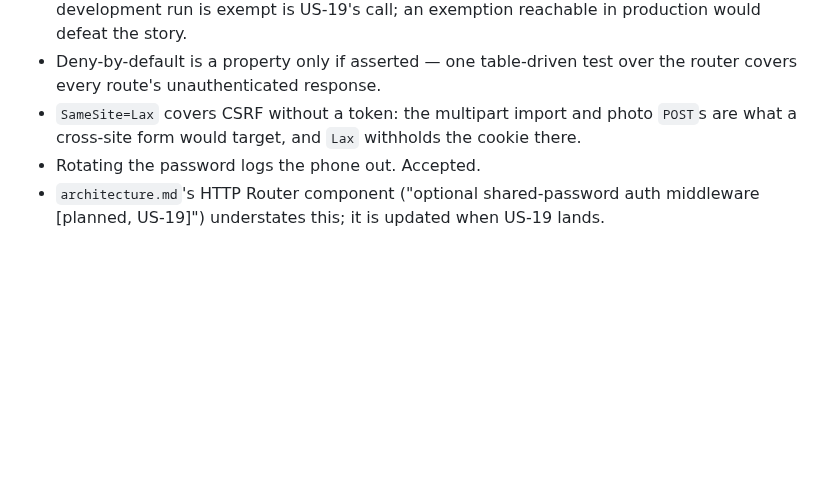
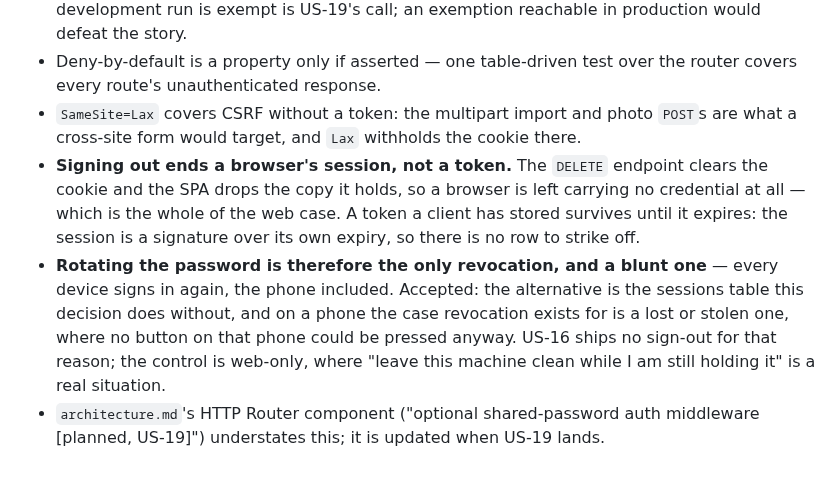
Before and after one commit to andreasholzner/gps-trips, a Markdown page: docs/adr/0010-single-user-optional-auth.md, the part around the change. Drawn GitHub-style; blank space fills up the shorter version.

Commit message:
US-19: Record that only rotation revokes a session
The amendment said "rotating the password logs the phone out", which is the
same fact seen from one side: rotation is not merely a side effect, it is the
only revocation the design has. Signing out clears a browser and leaves it
carrying nothing, which is the whole of the web case; a token a client stored
survives until it expires, because the session is a signature and there is no
row to strike off.

That is what makes the sign-out control web-only, so the reasoning belongs
where the mechanism is decided rather than only in the code that follows it.
US-19's acceptance criterion is qualified to match.

The amendment is unmerged, so this refines it in place rather than adding a
second one.

```diff
--- a/docs/adr/0010-single-user-optional-auth.md
+++ b/docs/adr/0010-single-user-optional-auth.md
@@ -81,6 +81,14 @@ People the archive *knows* remain the multi-user case that supersedes this ADR.
   route's unauthenticated response.
 - `SameSite=Lax` covers CSRF without a token: the multipart import and photo `POST`s are what a
   cross-site form would target, and `Lax` withholds the cookie there.
-- Rotating the password logs the phone out. Accepted.
+- **Signing out ends a browser's session, not a token.** The `DELETE` endpoint clears the cookie
+  and the SPA drops the copy it holds, so a browser is left carrying no credential at all — which
+  is the whole of the web case. A token a client has stored survives until it expires: the session
+  is a signature over its own expiry, so there is no row to strike off.
+- **Rotating the password is therefore the only revocation, and a blunt one** — every device signs
+  in again, the phone included. Accepted: the alternative is the sessions table this decision does
+  without, and on a phone the case revocation exists for is a lost or stolen one, where no button
+  on that phone could be pressed anyway. US-16 ships no sign-out for that reason; the control is
+  web-only, where "leave this machine clean while I am still holding it" is a real situation.
 - `architecture.md`'s HTTP Router component ("optional shared-password auth middleware [planned,
   US-19]") understates this; it is updated when US-19 lands.
```
Also changed, not shown: docs/requirements.md (+1 -1 lines).
